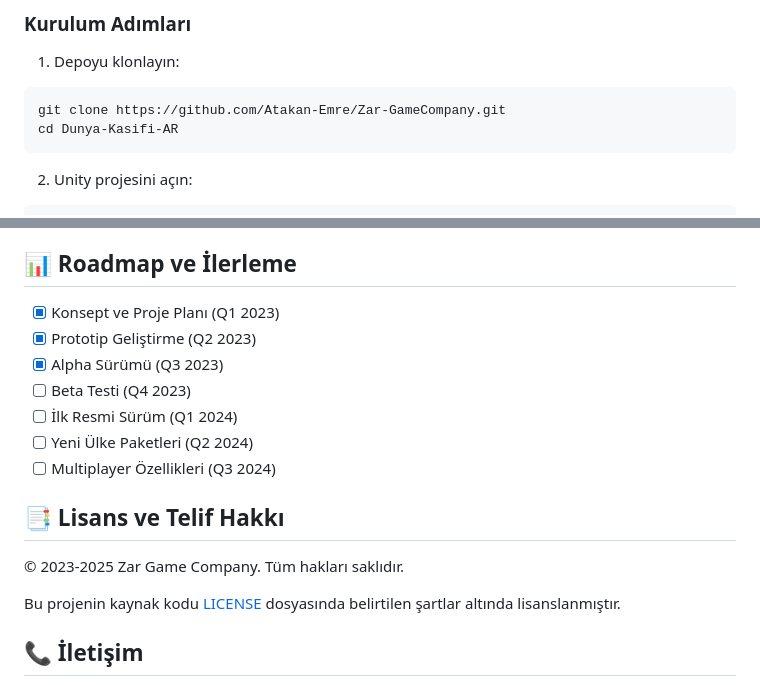
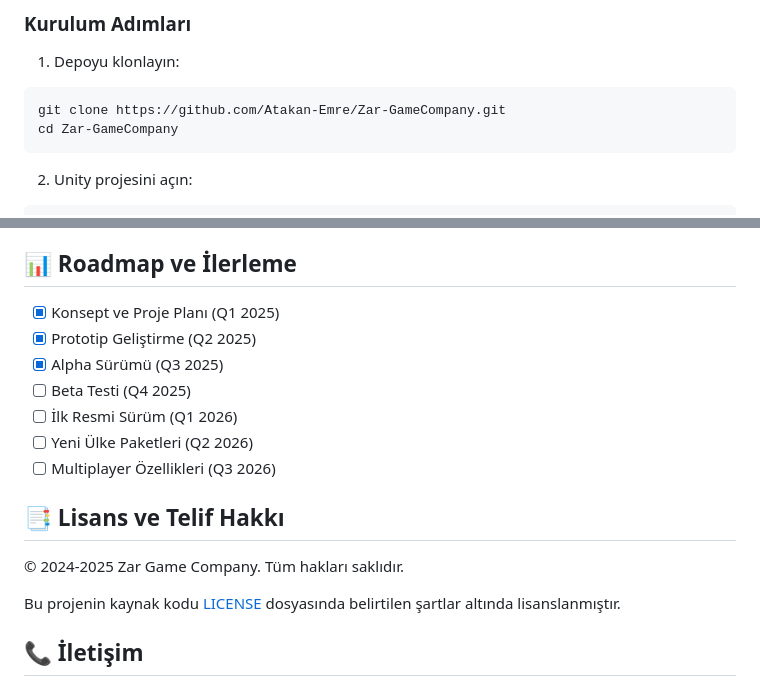
Before and after one commit to Atakan-Emre/Zar-GameCompany, a Markdown page: README.md, 2 parts joined by grey strips. Drawn GitHub-style.

````diff
--- a/README.md
+++ b/README.md
@@ -119,7 +119,7 @@ Detaylı bilgi için: [Şirket Profili](docs/kurumsal/şirket-profili.md) | [Kur
 1. Depoyu klonlayın:
 ```bash
 git clone https://github.com/Atakan-Emre/Zar-GameCompany.git
-cd Dunya-Kasifi-AR
+cd Zar-GameCompany
 ```
 
 2. Unity projesini açın:
@@ -143,17 +143,17 @@ npm start
 
 ## 📊 Roadmap ve İlerleme
 
-- [x] Konsept ve Proje Planı (Q1 2023)
-- [x] Prototip Geliştirme (Q2 2023)
-- [x] Alpha Sürümü (Q3 2023)
-- [ ] Beta Testi (Q4 2023)
-- [ ] İlk Resmi Sürüm (Q1 2024)
-- [ ] Yeni Ülke Paketleri (Q2 2024)
-- [ ] Multiplayer Özellikleri (Q3 2024)
+- [x] Konsept ve Proje Planı (Q1 2025)
+- [x] Prototip Geliştirme (Q2 2025)
+- [x] Alpha Sürümü (Q3 2025)
+- [ ] Beta Testi (Q4 2025)
+- [ ] İlk Resmi Sürüm (Q1 2026)
+- [ ] Yeni Ülke Paketleri (Q2 2026)
+- [ ] Multiplayer Özellikleri (Q3 2026)
 
 ## 📑 Lisans ve Telif Hakkı
 
-© 2023-2025 Zar Game Company. Tüm hakları saklıdır.
+© 2024-2025 Zar Game Company. Tüm hakları saklıdır.
 
 Bu projenin kaynak kodu [LICENSE](LICENSE) dosyasında belirtilen şartlar altında lisanslanmıştır.
 
````
